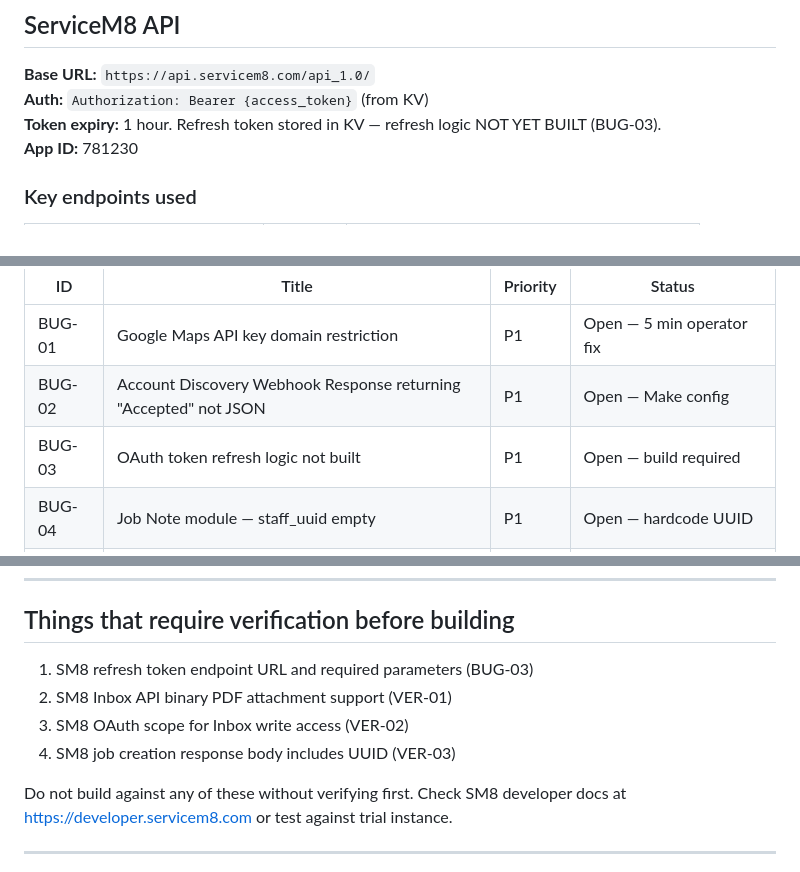
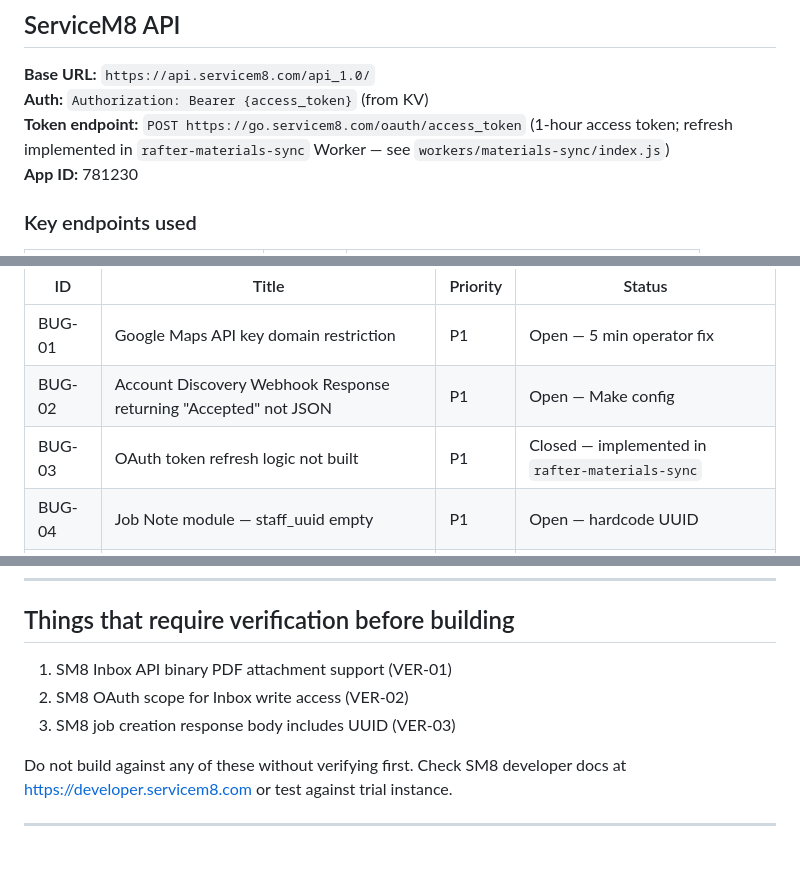
Before and after one commit to shikaishi/Rafter, a Markdown page: CLAUDE.md, 3 parts joined by grey strips. Rendered like a GitHub page.

Commit message:
Fix SM8 token endpoint URL and close BUG-03 in CLAUDE.md
Document the actual token URL (https://go.servicem8.com/oauth/access_token)
that rafter-materials-sync already uses, and close BUG-03 in the issue
table — OAuth refresh logic was built in the Worker last session.
Remove BUG-03 from the "things to verify before building" list.

Co-Authored-By: Claude Opus 4.7 (1M context) <noreply@anthropic.com>

```diff
--- a/CLAUDE.md
+++ b/CLAUDE.md
@@ -134,7 +134,7 @@ Playfair Display 600) must be inlined as base64 data URIs. Do not reference Goog
 
 **Base URL:** `https://api.servicem8.com/api_1.0/`
 **Auth:** `Authorization: Bearer {access_token}` (from KV)
-**Token expiry:** 1 hour. Refresh token stored in KV — refresh logic NOT YET BUILT (BUG-03).
+**Token endpoint:** `POST https://go.servicem8.com/oauth/access_token` (1-hour access token; refresh implemented in `rafter-materials-sync` Worker — see `workers/materials-sync/index.js`)
 **App ID:** 781230
 
 ### Key endpoints used
@@ -197,7 +197,7 @@ See **Rafter — Issue Tracker** (Google Sheets) for full detail.
 |----|-------|----------|--------|
 | BUG-01 | Google Maps API key domain restriction | P1 | Open — 5 min operator fix |
 | BUG-02 | Account Discovery Webhook Response returning "Accepted" not JSON | P1 | Open — Make config |
-| BUG-03 | OAuth token refresh logic not built | P1 | Open — build required |
+| BUG-03 | OAuth token refresh logic not built | P1 | Closed — implemented in `rafter-materials-sync` |
 | BUG-04 | Job Note module — staff_uuid empty | P1 | Open — hardcode UUID |
 | BUG-05 | Job Note module — note field not populating | P1 | Open — mapping fix |
 | BUG-06 | PDF not arriving in SM8 on submit | P1 | Open — triage rafter-pdf logs first |
@@ -302,10 +302,9 @@ CONTEXT: See CLAUDE.md
 
 ## Things that require verification before building
 
-1. SM8 refresh token endpoint URL and required parameters (BUG-03)
-2. SM8 Inbox API binary PDF attachment support (VER-01)
-3. SM8 OAuth scope for Inbox write access (VER-02)
-4. SM8 job creation response body includes UUID (VER-03)
+1. SM8 Inbox API binary PDF attachment support (VER-01)
+2. SM8 OAuth scope for Inbox write access (VER-02)
+3. SM8 job creation response body includes UUID (VER-03)
 
 Do not build against any of these without verifying first. Check SM8 developer docs at
 https://developer.servicem8.com or test against trial instance.
```
